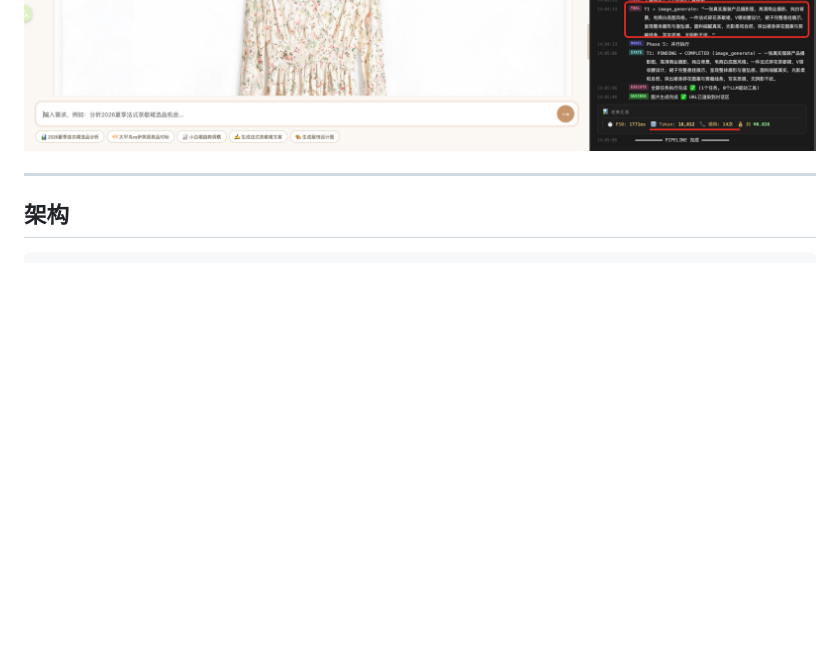
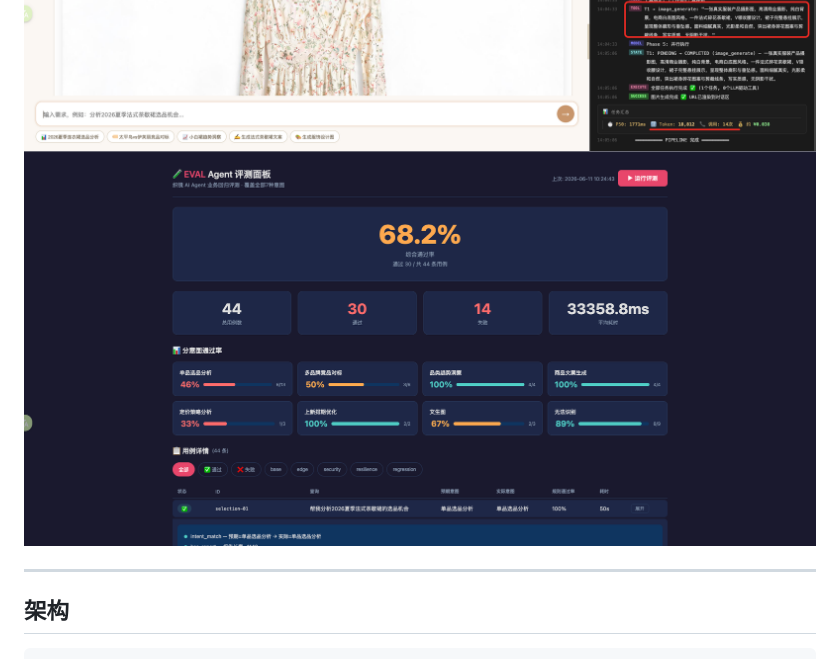
Before and after one commit to pmshaw2045-ops/zhijing-agent, a Markdown page: README.md, the part around the change. GitHub-like rendering; pictures changed too: docs/screenshots/image-eval.png (added); blank space fills up the shorter version.

Commit message:
docs: 添加EVAL评测面板截图到README

```diff
--- a/README.md
+++ b/README.md
@@ -69,6 +69,7 @@ make test-integration
 ![alt text](docs/screenshots/image.png)
 ![alt text](docs/screenshots/image-1.png)
 ![alt text](docs/screenshots/image-2.png)
+![alt text](docs/screenshots/image-eval.png)
 
 ***
 
```
